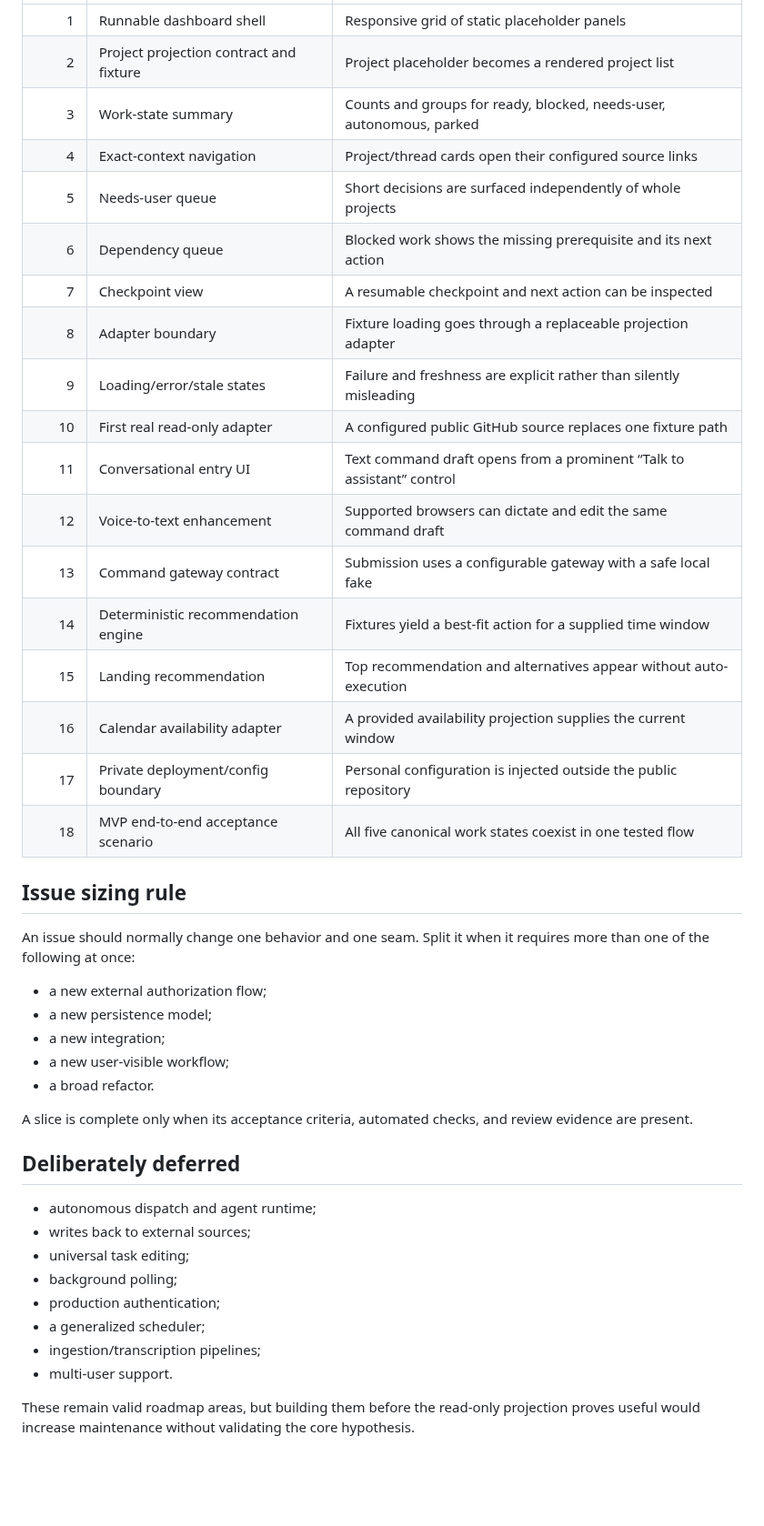
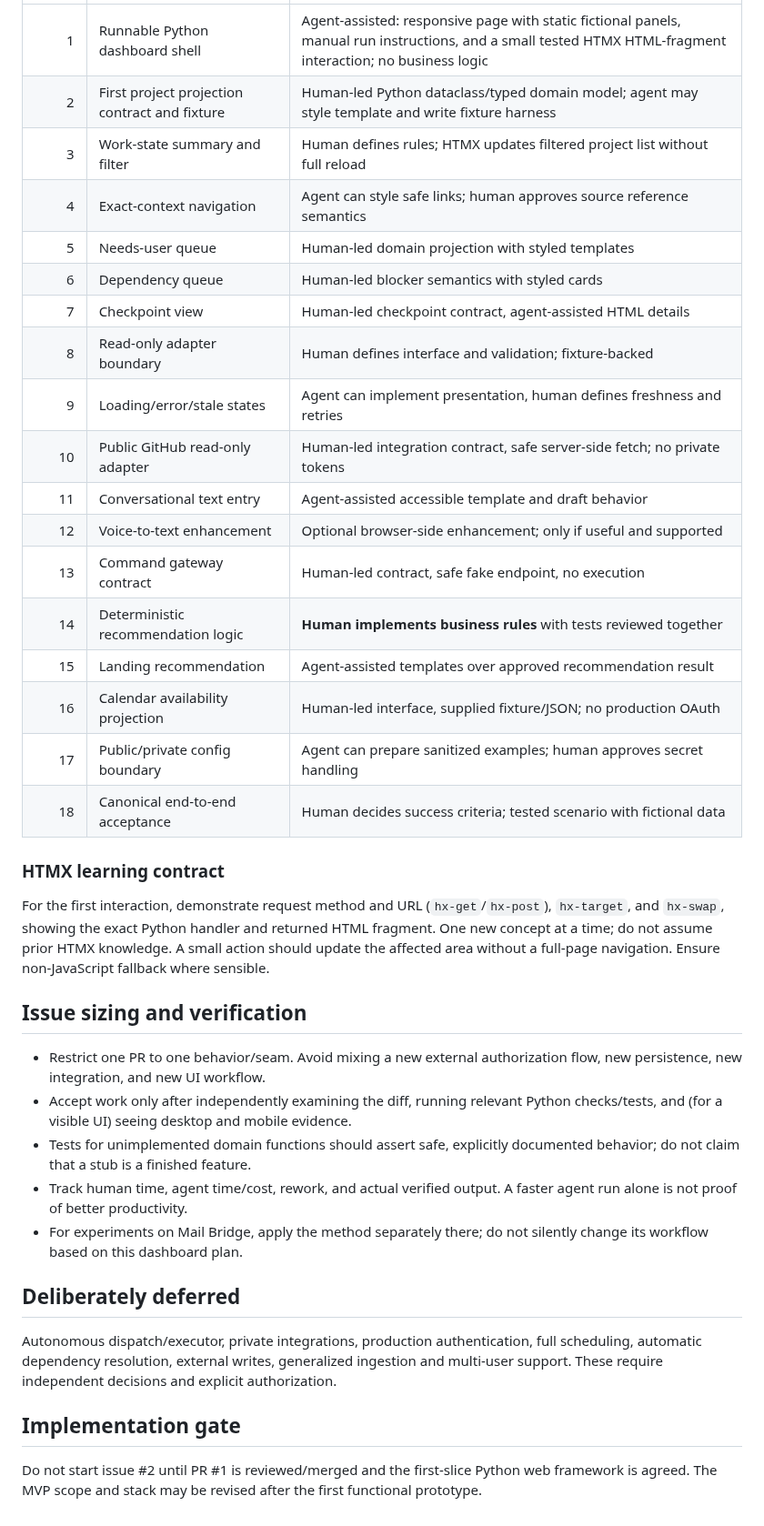
Before and after one commit to Ishayahu/work-control-plane, a Markdown page: docs/implementation-plan.md, the part around one of its changes. Shown at 91% size. GitHub-like rendering; blank space fills up the shorter version.

Commit message:
Align docs/implementation-plan.md with human-led Python and HTMX MVP

```diff
--- a/docs/implementation-plan.md
+++ b/docs/implementation-plan.md
@@ -38,44 +47,39 @@ Each slice should produce a visible behavior where practical. If visibility conf
 |---:|---|---|
-| 1 | Runnable dashboard shell | Responsive grid of static placeholder panels |
-| 2 | Project projection contract and fixture | Project placeholder becomes a rendered project list |
-| 3 | Work-state summary | Counts and groups for ready, blocked, needs-user, autonomous, parked |
-| 4 | Exact-context navigation | Project/thread cards open their configured source links |
-| 5 | Needs-user queue | Short decisions are surfaced independently of whole projects |
-| 6 | Dependency queue | Blocked work shows the missing prerequisite and its next action |
-| 7 | Checkpoint view | A resumable checkpoint and next action can be inspected |
-| 8 | Adapter boundary | Fixture loading goes through a replaceable projection adapter |
-| 9 | Loading/error/stale states | Failure and freshness are explicit rather than silently misleading |
-| 10 | First real read-only adapter | A configured public GitHub source replaces one fixture path |
-| 11 | Conversational entry UI | Text command draft opens from a prominent “Talk to assistant” control |
-| 12 | Voice-to-text enhancement | Supported browsers can dictate and edit the same command draft |
-| 13 | Command gateway contract | Submission uses a configurable gateway with a safe local fake |
-| 14 | Deterministic recommendation engine | Fixtures yield a best-fit action for a supplied time window |
-| 15 | Landing recommendation | Top recommendation and alternatives appear without auto-execution |
-| 16 | Calendar availability adapter | A provided availability projection supplies the current window |
-| 17 | Private deployment/config boundary | Personal configuration is injected outside the public repository |
-| 18 | MVP end-to-end acceptance scenario | All five canonical work states coexist in one tested flow |
+| 1 | Runnable Python dashboard shell | Agent-assisted: responsive page with static fictional panels, manual run instructions, and a small tested HTMX HTML-fragment interaction; no business logic |
+| 2 | First project projection contract and fixture | Human-led Python dataclass/typed domain model; agent may style template and write fixture harness |
+| 3 | Work-state summary and filter | Human defines rules; HTMX updates filtered project list without full reload |
+| 4 | Exact-context navigation | Agent can style safe links; human approves source reference semantics |
+| 5 | Needs-user queue | Human-led domain projection with styled templates |
+| 6 | Dependency queue | Human-led blocker semantics with styled cards |
+| 7 | Checkpoint view | Human-led checkpoint contract, agent-assisted HTML details |
+| 8 | Read-only adapter boundary | Human defines interface and validation; fixture-backed |
+| 9 | Loading/error/stale states | Agent can implement presentation, human defines freshness and retries |
+| 10 | Public GitHub read-only adapter | Human-led integration contract, safe server-side fetch; no private tokens |
+| 11 | Conversational text entry | Agent-assisted accessible template and draft behavior |
+| 12 | Voice-to-text enhancement | Optional browser-side enhancement; only if useful and supported |
+| 13 | Command gateway contract | Human-led contract, safe fake endpoint, no execution |
+| 14 | Deterministic recommendation logic | **Human implements business rules** with tests reviewed together |
+| 15 | Landing recommendation | Agent-assisted templates over approved recommendation result |
+| 16 | Calendar availability projection | Human-led interface, supplied fixture/JSON; no production OAuth |
+| 17 | Public/private config boundary | Agent can prepare sanitized examples; human approves secret handling |
+| 18 | Canonical end-to-end acceptance | Human decides success criteria; tested scenario with fictional data |
 
-## Issue sizing rule
+### HTMX learning contract
 
-An issue should normally change one behavior and one seam. Split it when it requires more than one of the following at once:
+For the first interaction, demonstrate request method and URL (`hx-get`/`hx-post`), `hx-target`, and `hx-swap`, showing the exact Python handler and returned HTML fragment. One new concept at a time; do not assume prior HTMX knowledge. A small action should update the affected area without a full-page navigation. Ensure non-JavaScript fallback where sensible.
 
-- a new external authorization flow;
-- a new persistence model;
-- a new integration;
-- a new user-visible workflow;
-- a broad refactor.
+## Issue sizing and verification
 
-A slice is complete only when its acceptance criteria, automated checks, and review evidence are present.
+- Restrict one PR to one behavior/seam. Avoid mixing a new external authorization flow, new persistence, new integration, and new UI workflow.
+- Accept work only after independently examining the diff, running relevant Python checks/tests, and (for a visible UI) seeing desktop and mobile evidence.
+- Tests for unimplemented domain functions should assert safe, explicitly documented behavior; do not claim that a stub is a finished feature.
+- Track human time, agent time/cost, rework, and actual verified output. A faster agent run alone is not proof of better productivity.
+- For experiments on Mail Bridge, apply the method separately there; do not silently change its workflow based on this dashboard plan.
 
 ## Deliberately deferred
 
-- autonomous dispatch and agent runtime;
-- writes back to external sources;
-- universal task editing;
-- background polling;
-- production authentication;
-- a generalized scheduler;
-- ingestion/transcription pipelines;
-- multi-user support.
+Autonomous dispatch/executor, private integrations, production authentication, full scheduling, automatic dependency resolution, external writes, generalized ingestion and multi-user support. These require independent decisions and explicit authorization.
 
-These remain valid roadmap areas, but building them before the read-only projection proves useful would increase maintenance without validating the core hypothesis.
+## Implementation gate
+
+Do not start issue #2 until PR #1 is reviewed/merged and the first-slice Python web framework is agreed. The MVP scope and stack may be revised after the first functional prototype.
```
Also changed, not shown: other parts of docs/implementation-plan.md (+28 -19 lines).
